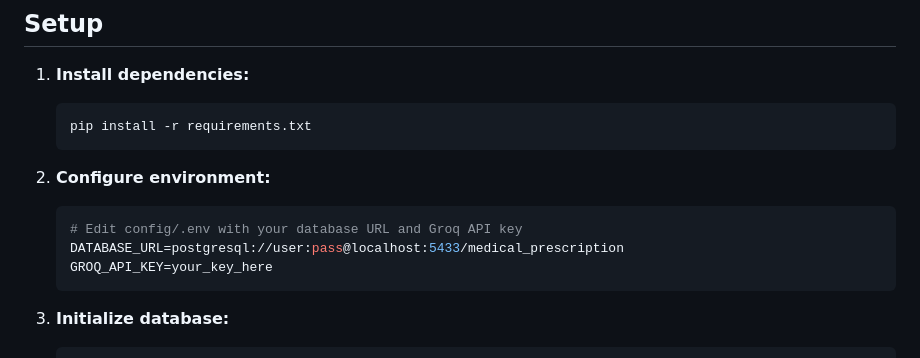
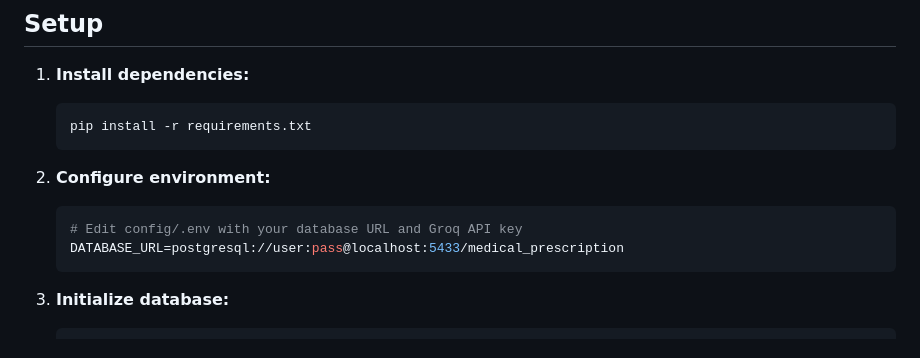
Before and after one commit to desaikesha13/prescription-recognition-system, a Markdown page: README.md, the part around the change. Drawn GitHub-style.

Commit message:
Update README.md
Removed placeholder for GROQ_API_KEY in README.

````diff
--- a/README.md
+++ b/README.md
@@ -65,7 +65,6 @@ PrescriptionWebApp/
    ```bash
    # Edit config/.env with your database URL and Groq API key
    DATABASE_URL=postgresql://user:pass@localhost:5433/medical_prescription
-   GROQ_API_KEY=your_key_here
    ```
 
 3. **Initialize database:**
````
